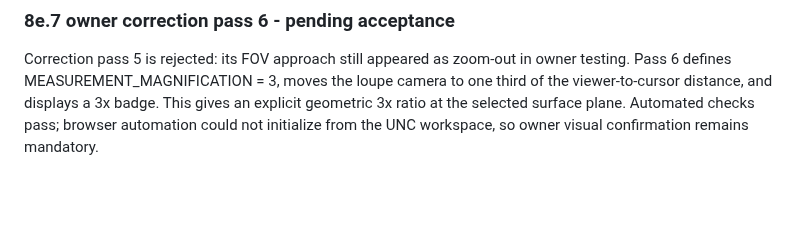
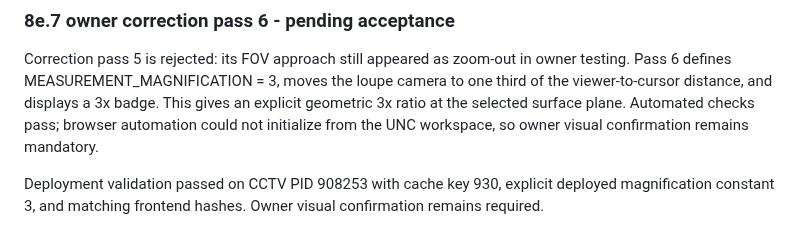
Before and after one commit to felipegbir/3D-CCTV-Simulator, a Markdown page: AUDIT_8E.md, the part around the change. Drawn GitHub-style; blank space fills up the shorter version.

Commit message:
Document explicit 3x loupe deployment

```diff
--- a/AUDIT_8E.md
+++ b/AUDIT_8E.md
@@ -199,3 +199,5 @@ Deployment validation passed on CCTV PID 899654 with health status ok, cache key
 ### 8e.7 owner correction pass 6 - pending acceptance
 
 Correction pass 5 is rejected: its FOV approach still appeared as zoom-out in owner testing. Pass 6 defines MEASUREMENT_MAGNIFICATION = 3, moves the loupe camera to one third of the viewer-to-cursor distance, and displays a 3x badge. This gives an explicit geometric 3x ratio at the selected surface plane. Automated checks pass; browser automation could not initialize from the UNC workspace, so owner visual confirmation remains mandatory.
+
+Deployment validation passed on CCTV PID 908253 with cache key 930, explicit deployed magnification constant 3, and matching frontend hashes. Owner visual confirmation remains required.
```
Also changed, not shown: releases/8e.7.md (+11 -0 lines).
